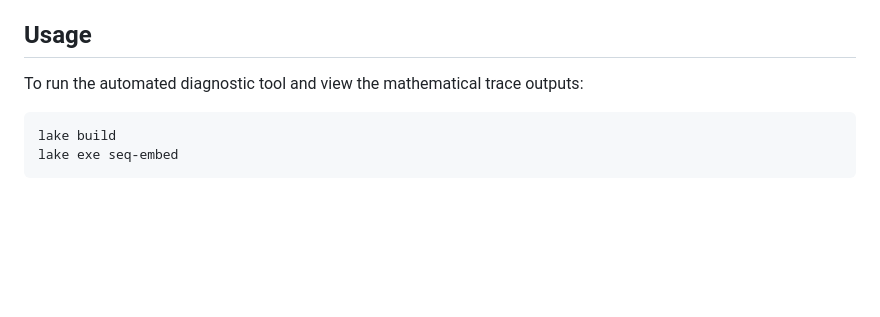
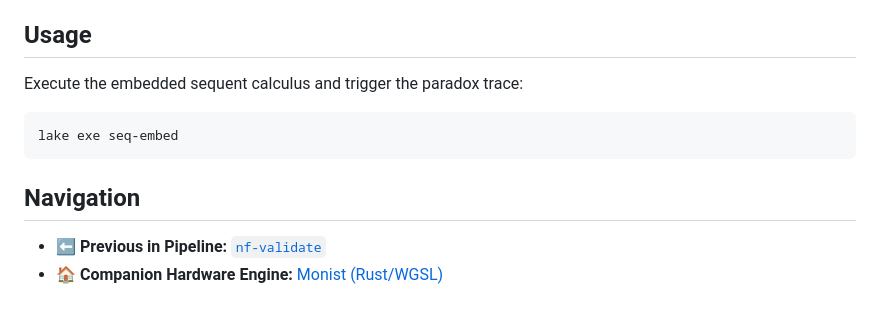
Before and after one commit to ryanncode/nf-sketches, a Markdown page: seq-embed/README.md, the part around the change. GitHub-like rendering; blank space fills up the shorter version.

````diff
--- a/seq-embed/README.md
+++ b/seq-embed/README.md
@@ -33,9 +33,11 @@ The engine surfaces the resulting negative-weight cycles, which represent the gr
 
 ## Usage
 
-To run the automated diagnostic tool and view the mathematical trace outputs:
-
-```Bash
-lake build
+Execute the embedded sequent calculus and trigger the paradox trace:
+```bash
 lake exe seq-embed
 ```
+
+## Navigation
+- ⬅️ **Previous in Pipeline:** [`nf-validate`](../nf-validate/README.md)
+- 🏠 **Companion Hardware Engine:** [Monist (Rust/WGSL)](https://github.com/ryanncode/monist)
````
Also changed, not shown: nf-validate/README.md (+4 -0 lines).
